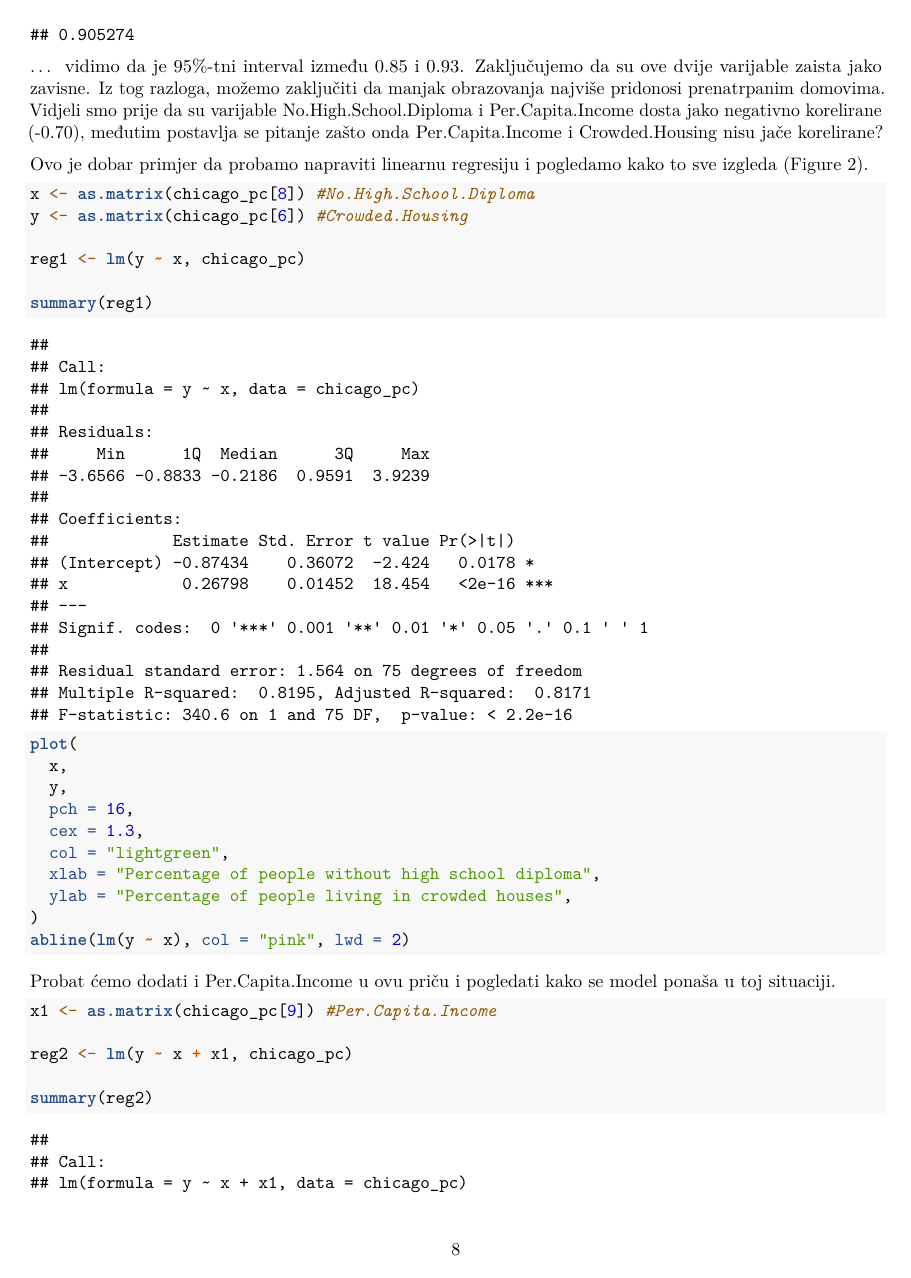
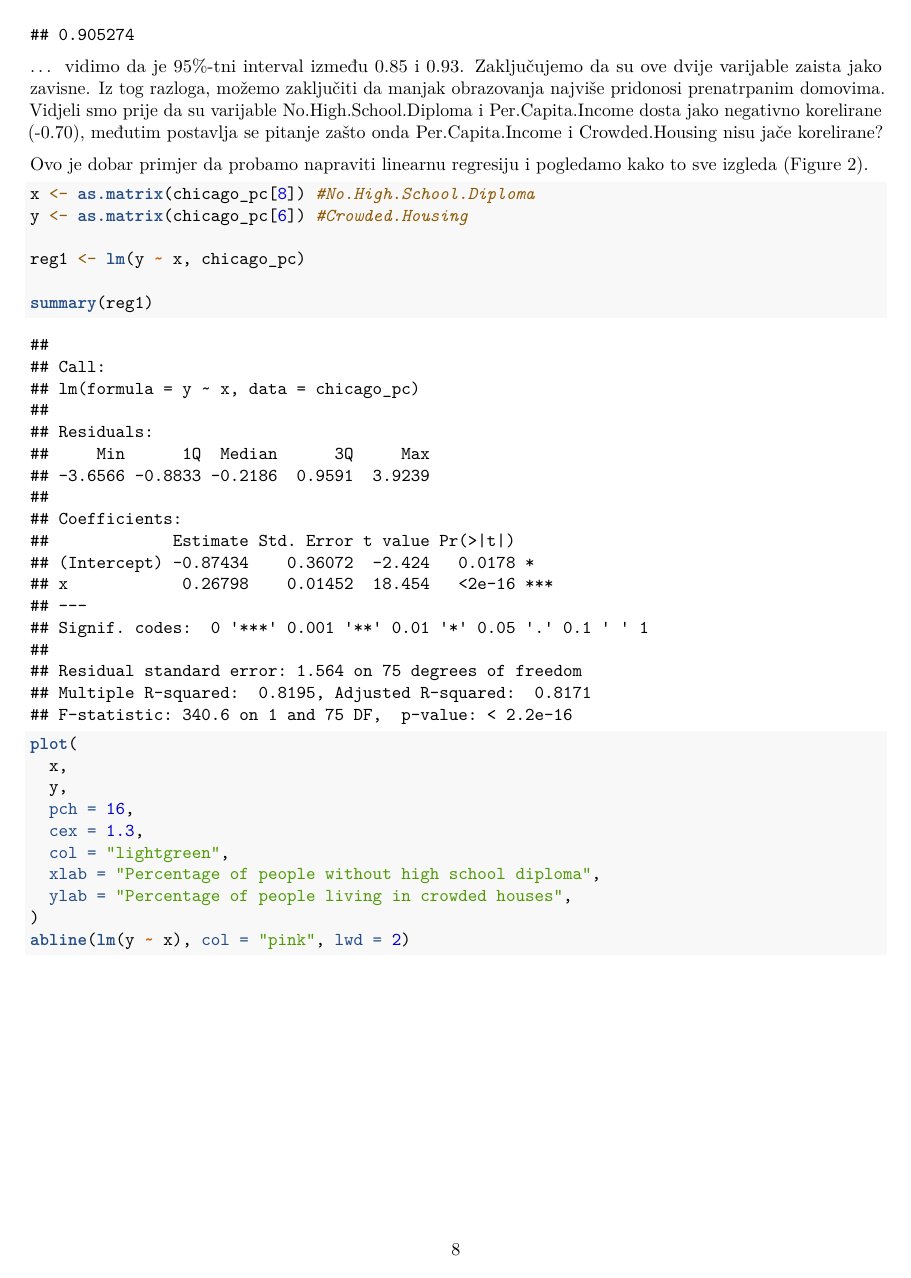
Before and after one commit to bronemos/sap-projekt, an R Markdown document (report.Rmd): page 8 of 9 before the commit and page 8 of 10 after it. Rendered offline with R 4.5, knitr and Pandoc, then LaTeX, with nearby package versions; some code elsewhere in the file could not run offline.

Commit message:
fix order

````diff
--- a/report.Rmd
+++ b/report.Rmd
@@ -7,6 +7,9 @@ author:
 - Dunja Šmigovec
 output:
   pdf_document: default
+header-includes:
+  \usepackage{float}
+  \floatplacement{figure}{H}
 ---
 
 ```{r setup, include=FALSE}
````
Also changed, not shown: report.Rmd (2 more changed lines).
